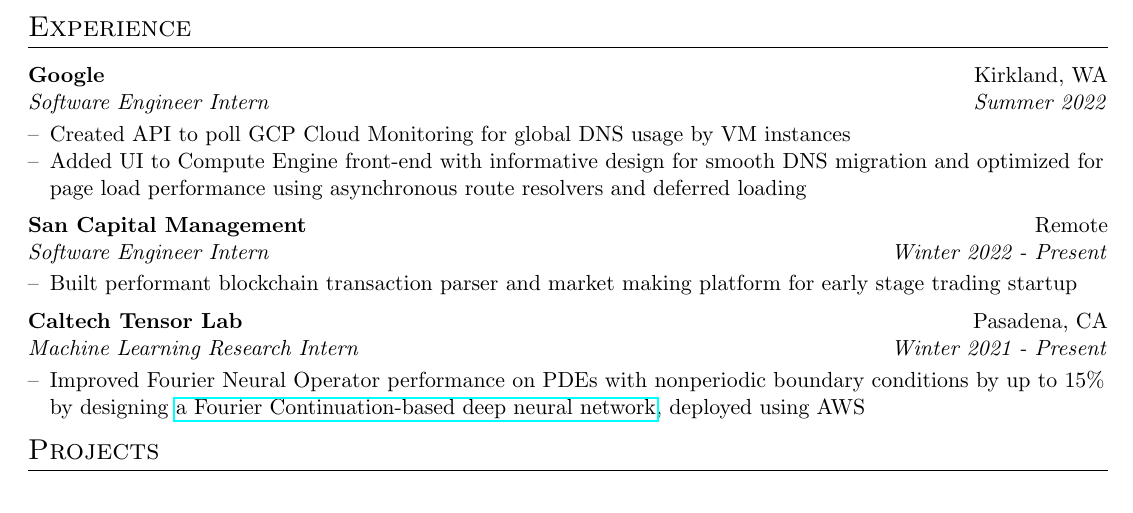
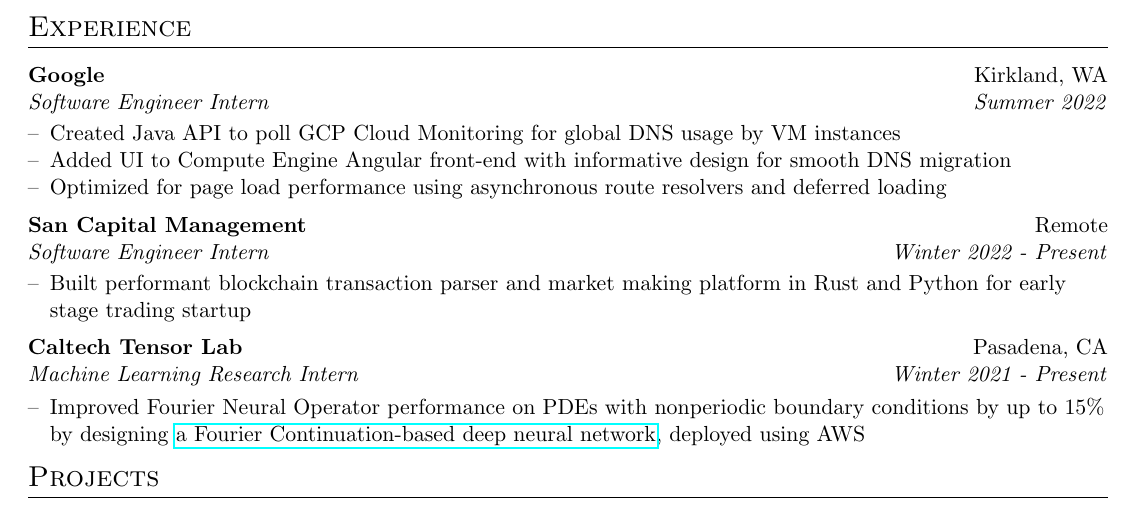
Before and after one commit to derekqin8/Resume, a LaTeX CV (resume_derek_qin.tex): part of the page, cut so that both start at the same text. Compiled offline with pdfLaTeX.

Commit message:
Added stack to experience descriptions

```diff
--- a/resume_derek_qin.tex
+++ b/resume_derek_qin.tex
@@ -237,12 +237,14 @@
 			  {Summer 2022}
 \begin{itemize}
 	\resitem{
-		Created API to poll GCP Cloud Monitoring for global DNS usage by VM
+		Created Java API to poll GCP Cloud Monitoring for global DNS usage by VM
 		instances
 	}
 	\resitem{
-		Added UI to Compute Engine front-end with informative design for
-		smooth DNS migration and optimized for page load performance using
+		Added UI to Compute Engine Angular front-end with informative design for
+		smooth DNS migration
+	}
+	\resitem{Optimized for page load performance using
 		asynchronous route resolvers and deferred loading
 	}
 	% \resitem{
@@ -260,7 +262,7 @@
 \begin{itemize}
 	\resitem{
 		Built performant blockchain transaction parser and market making
-		platform for early stage trading startup
+		platform in Rust and Python for early stage trading startup
 	}
 \end{itemize}
 
```
Also changed, not shown: resume_derek_qin.pdf.
